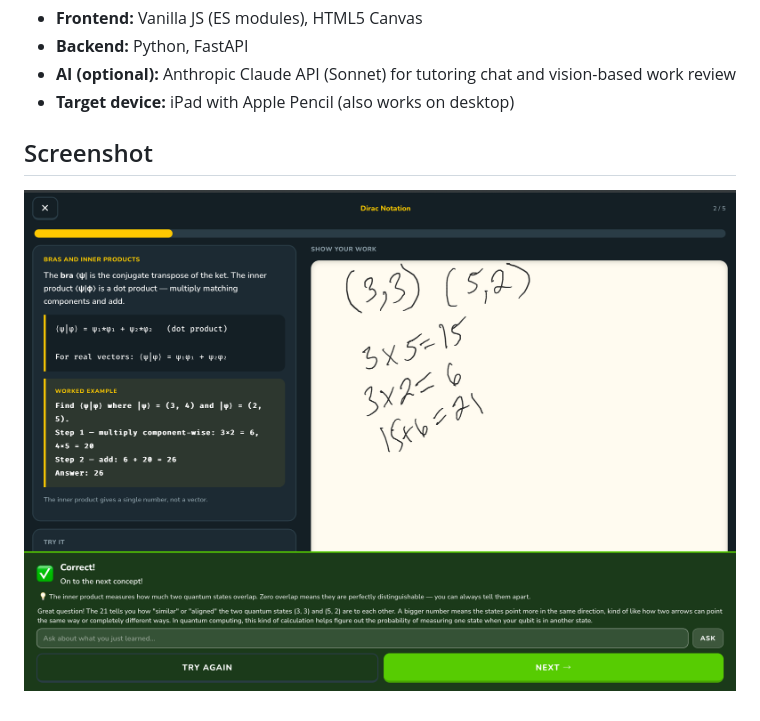
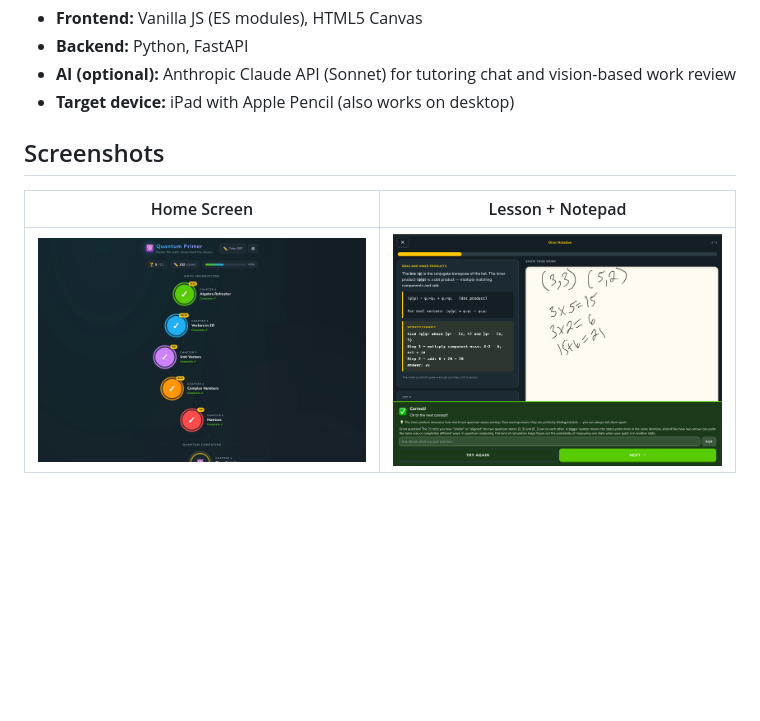
Before and after one commit to teddygcodes/quantumlearning-, a Markdown page: README.md, the part around the change. Rendered like a GitHub page; pictures changed too: screenshot-home.jpg (added); blank space fills up the shorter version.

Commit message:
Add home screen screenshot side-by-side with lesson screenshot in README
Co-Authored-By: Claude Opus 4.6 <noreply@anthropic.com>

```diff
--- a/README.md
+++ b/README.md
@@ -65,6 +65,8 @@ All grading runs in the browser. The server handles static files and the optiona
 - **AI (optional):** Anthropic Claude API (Sonnet) for tutoring chat and vision-based work review
 - **Target device:** iPad with Apple Pencil (also works on desktop)
 
-## Screenshot
+## Screenshots
 
-![Quantum Primer — lesson with Apple Pencil notepad](screenshot-app.png)
+| Home Screen | Lesson + Notepad |
+|:-----------:|:----------------:|
+| ![Home screen with skill path](screenshot-home.jpg) | ![Lesson with Apple Pencil notepad](screenshot-app.png) |
```
